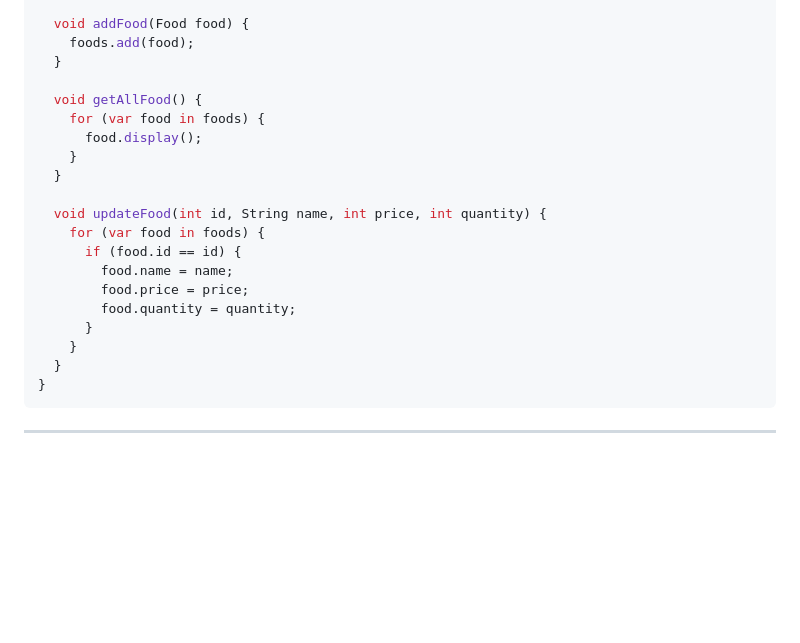
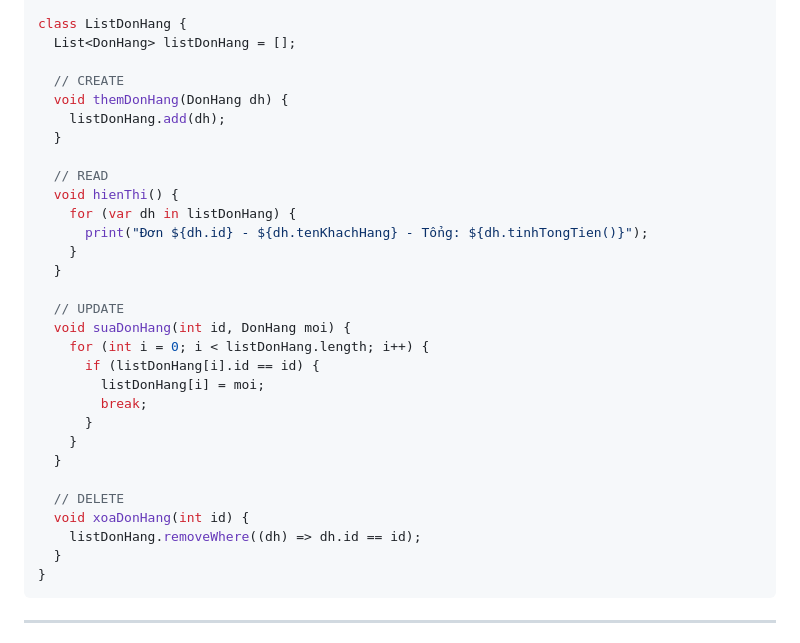
Before and after one commit to h4unguyxn/ourApp_Tu_Cuong_Hau_N03_1_2026, a Markdown page: README.md, the part around one of its changes. Rendered like a GitHub page; blank space fills up the shorter version.

````diff
--- a/README.md
+++ b/README.md
@@ -132,22 +174,32 @@ class ListFood {
 
-  void addFood(Food food) {
-    foods.add(food);
+class ListDonHang {
+  List<DonHang> listDonHang = [];
+
+  // CREATE
+  void themDonHang(DonHang dh) {
+    listDonHang.add(dh);
   }
 
-  void getAllFood() {
-    for (var food in foods) {
-      food.display();
+  // READ
+  void hienThi() {
+    for (var dh in listDonHang) {
+      print("Đơn ${dh.id} - ${dh.tenKhachHang} - Tổng: ${dh.tinhTongTien()}");
     }
   }
 
-  void updateFood(int id, String name, int price, int quantity) {
-    for (var food in foods) {
-      if (food.id == id) {
-        food.name = name;
-        food.price = price;
-        food.quantity = quantity;
+  // UPDATE
+  void suaDonHang(int id, DonHang moi) {
+    for (int i = 0; i < listDonHang.length; i++) {
+      if (listDonHang[i].id == id) {
+        listDonHang[i] = moi;
+        break;
       }
     }
+  }
+
+  // DELETE
+  void xoaDonHang(int id) {
+    listDonHang.removeWhere((dh) => dh.id == id);
   }
 }
 ```
````
Also changed, not shown: other parts of README.md (+61 -19 lines).
